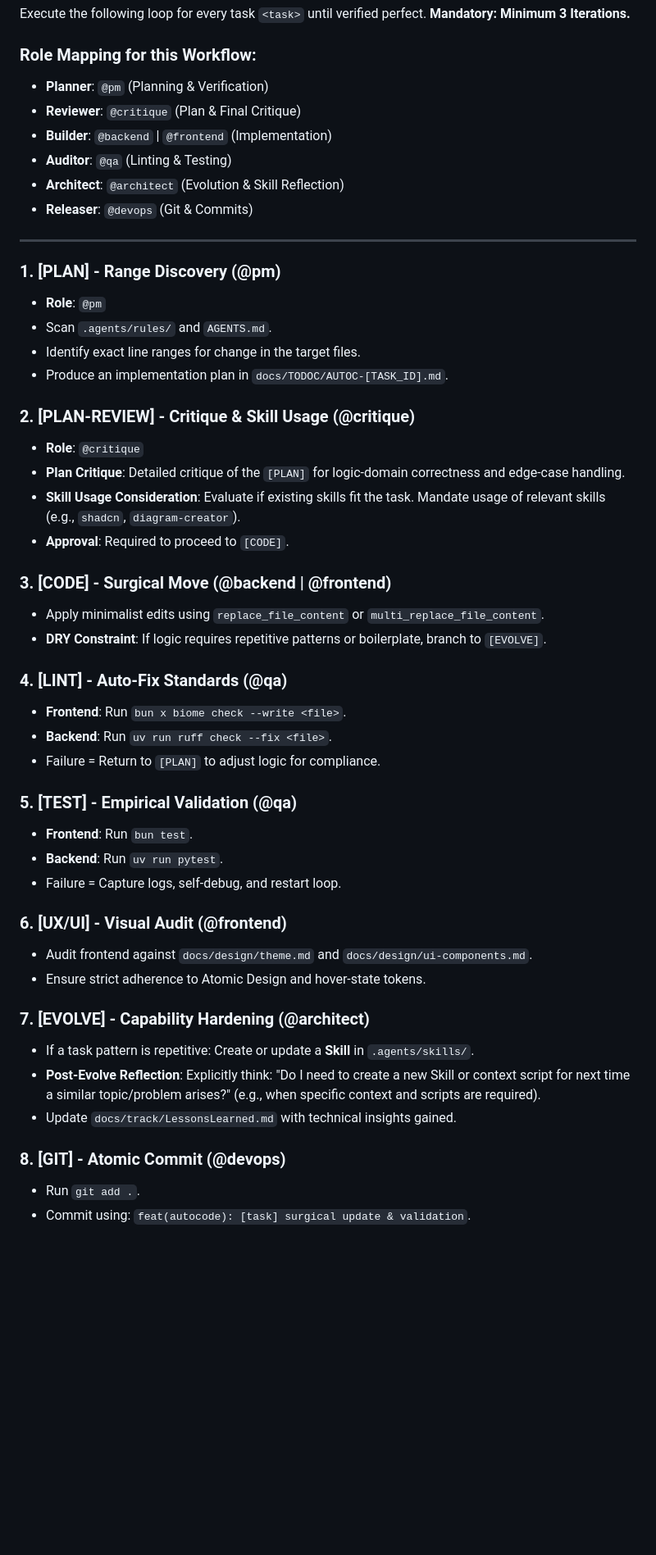
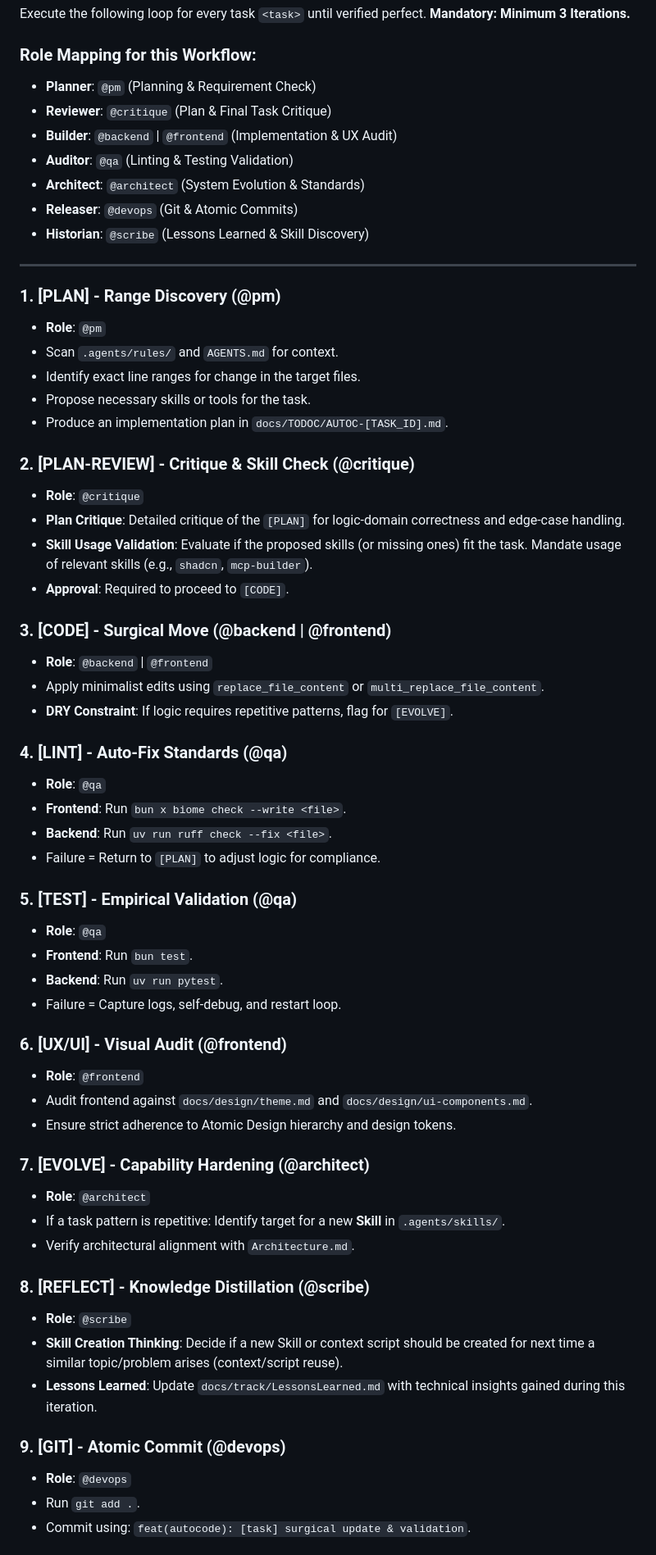
Before and after one commit to serguei9090/LogLensAi, a Markdown page: .agents/workflows/autocode.md, the part around one of its changes. Shown at 82% size. Rendered like a GitHub page; blank space fills up the shorter version.

Commit message:
feat: add autocode workflow configuration for iterative surgical development loops

```diff
--- a/.agents/workflows/autocode.md
+++ b/.agents/workflows/autocode.md
@@ -9,51 +9,63 @@ Triggered by `/autocode <task>`. This workflow executes a continuous self-improv
 Execute the following loop for every task `<task>` until verified perfect. **Mandatory: Minimum 3 Iterations.**
 
 ### Role Mapping for this Workflow:
-- **Planner**: `@pm` (Planning & Verification)
-- **Reviewer**: `@critique` (Plan & Final Critique)
-- **Builder**: `@backend` | `@frontend` (Implementation)
-- **Auditor**: `@qa` (Linting & Testing)
-- **Architect**: `@architect` (Evolution & Skill Reflection)
-- **Releaser**: `@devops` (Git & Commits)
+- **Planner**: `@pm` (Planning & Requirement Check)
+- **Reviewer**: `@critique` (Plan & Final Task Critique)
+- **Builder**: `@backend` | `@frontend` (Implementation & UX Audit)
+- **Auditor**: `@qa` (Linting & Testing Validation)
+- **Architect**: `@architect` (System Evolution & Standards)
+- **Releaser**: `@devops` (Git & Atomic Commits)
+- **Historian**: `@scribe` (Lessons Learned & Skill Discovery)
 
 ---
 
 ### 1. [PLAN] - Range Discovery (@pm)
 - **Role**: `@pm`
-- Scan `.agents/rules/` and `AGENTS.md`.
+- Scan `.agents/rules/` and `AGENTS.md` for context.
 - Identify exact line ranges for change in the target files.
+- Propose necessary skills or tools for the task.
 - Produce an implementation plan in `docs/TODOC/AUTOC-[TASK_ID].md`.
 
-### 2. [PLAN-REVIEW] - Critique & Skill Usage (@critique)
+### 2. [PLAN-REVIEW] - Critique & Skill Check (@critique)
 - **Role**: `@critique`
 - **Plan Critique**: Detailed critique of the `[PLAN]` for logic-domain correctness and edge-case handling.
-- **Skill Usage Consideration**: Evaluate if existing skills fit the task. Mandate usage of relevant skills (e.g., `shadcn`, `diagram-creator`).
+- **Skill Usage Validation**: Evaluate if the proposed skills (or missing ones) fit the task. Mandate usage of relevant skills (e.g., `shadcn`, `mcp-builder`).
 - **Approval**: Required to proceed to `[CODE]`.
 
 ### 3. [CODE] - Surgical Move (@backend | @frontend)
+- **Role**: `@backend` | `@frontend`
 - Apply minimalist edits using `replace_file_content` or `multi_replace_file_content`.
-- **DRY Constraint**: If logic requires repetitive patterns or boilerplate, branch to `[EVOLVE]`.
+- **DRY Constraint**: If logic requires repetitive patterns, flag for `[EVOLVE]`.
 
 ### 4. [LINT] - Auto-Fix Standards (@qa)
+- **Role**: `@qa`
 - **Frontend**: Run `bun x biome check --write <file>`.
 - **Backend**: Run `uv run ruff check --fix <file>`.
 - Failure = Return to `[PLAN]` to adjust logic for compliance.
 
 ### 5. [TEST] - Empirical Validation (@qa)
+- **Role**: `@qa`
 - **Frontend**: Run `bun test`.
 - **Backend**: Run `uv run pytest`.
 - Failure = Capture logs, self-debug, and restart loop.
 
 ### 6. [UX/UI] - Visual Audit (@frontend)
+- **Role**: `@frontend`
 - Audit frontend against `docs/design/theme.md` and `docs/design/ui-components.md`.
-- Ensure strict adherence to Atomic Design and hover-state tokens.
+- Ensure strict adherence to Atomic Design hierarchy and design tokens.
 
 ### 7. [EVOLVE] - Capability Hardening (@architect)
-- If a task pattern is repetitive: Create or update a **Skill** in `.agents/skills/`.
-- **Post-Evolve Reflection**: Explicitly think: "Do I need to create a new Skill or context script for next time a similar topic/problem arises?" (e.g., when specific context and scripts are required).
-- Update `docs/track/LessonsLearned.md` with technical insights gained.
+- **Role**: `@architect`
+- If a task pattern is repetitive: Identify target for a new **Skill** in `.agents/skills/`.
+- Verify architectural alignment with `Architecture.md`.
 
-### 8. [GIT] - Atomic Commit (@devops)
+### 8. [REFLECT] - Knowledge Distillation (@scribe)
+- **Role**: `@scribe`
+- **Skill Creation Thinking**: Decide if a new Skill or context script should be created for next time a similar topic/problem arises (context/script reuse).
+- **Lessons Learned**: Update `docs/track/LessonsLearned.md` with technical insights gained during this iteration.
+
+### 9. [GIT] - Atomic Commit (@devops)
+- **Role**: `@devops`
 - Run `git add .`.
 - Commit using: `feat(autocode): [task] surgical update & validation`.
 
```
Also changed, not shown: other parts of .agents/workflows/autocode.md (+12 -7 lines).
